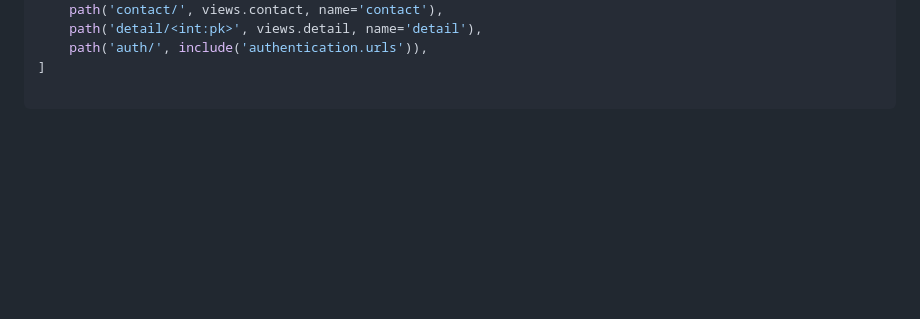
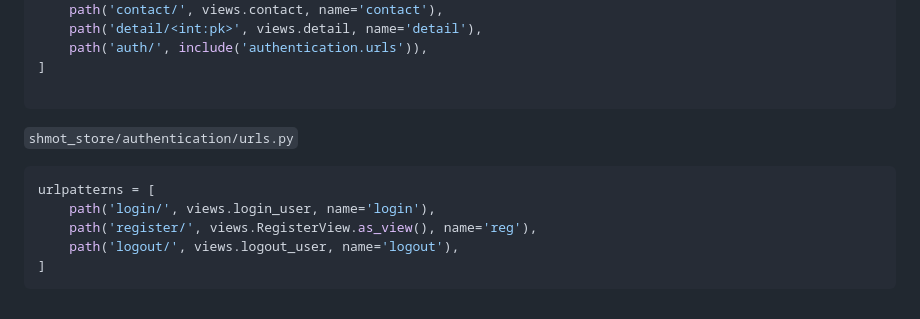
Before and after one commit to LAshinCHE/shmot_store, a Markdown page: README.md, the part around the change. Rendered like a GitHub page; blank space fills up the shorter version.

````diff
--- a/README.md
+++ b/README.md
@@ -64,3 +64,12 @@ urlpatterns = [
 ]
 
 ```
+
+`shmot_store/authentication/urls.py`
+```python
+urlpatterns = [
+    path('login/', views.login_user, name='login'),
+    path('register/', views.RegisterView.as_view(), name='reg'),
+    path('logout/', views.logout_user, name='logout'),
+]
+```
````
